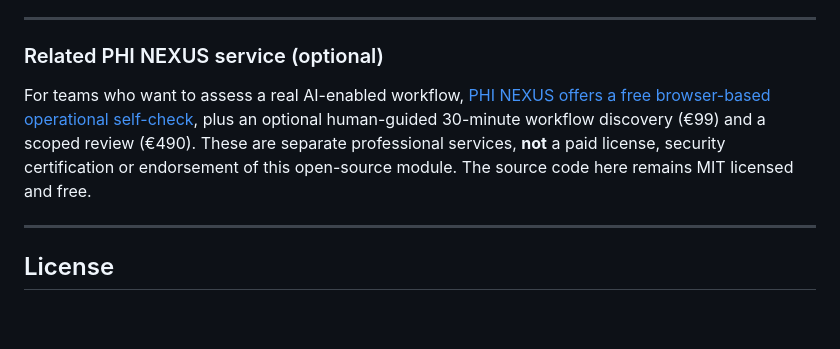
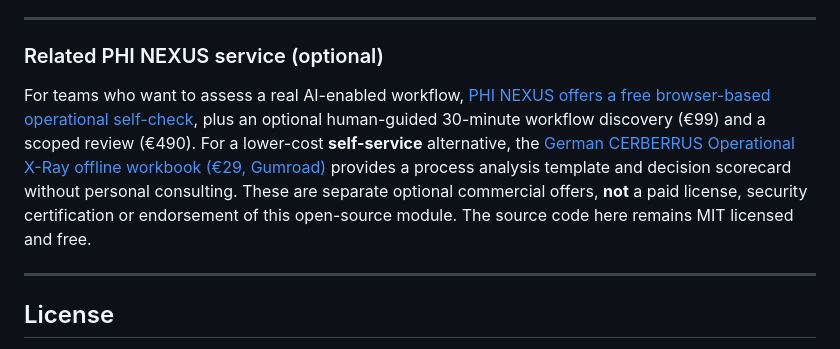
Before and after one commit to charlysmoky2010-hub/ai-guardrails-protocol, a Markdown page: README.md, the part around the change. Drawn GitHub-style; blank space fills up the shorter version.

Commit message:
docs: disclose optional offline workflow workbook beside free AI guardrails prototype

```diff
--- a/README.md
+++ b/README.md
@@ -81,7 +81,7 @@ Replace `/absolute/path/to/ai-guardrails-protocol` with the path to your own clo
 
 ### Related PHI NEXUS service (optional)
 
-For teams who want to assess a real AI-enabled workflow, [PHI NEXUS offers a free browser-based operational self-check](https://reverent-echo-c6ynd3a.shipstatic.com/), plus an optional human-guided 30-minute workflow discovery (€99) and a scoped review (€490). These are separate professional services, **not** a paid license, security certification or endorsement of this open-source module. The source code here remains MIT licensed and free.
+For teams who want to assess a real AI-enabled workflow, [PHI NEXUS offers a free browser-based operational self-check](https://reverent-echo-c6ynd3a.shipstatic.com/), plus an optional human-guided 30-minute workflow discovery (€99) and a scoped review (€490). For a lower-cost **self-service** alternative, the [German CERBERRUS Operational X-Ray offline workbook (€29, Gumroad)](https://smokycharly.gumroad.com/l/cyrada?utm_source=github&utm_medium=project_readme&utm_campaign=xray_sales_q4_2026&utm_content=ai_guardrails) provides a process analysis template and decision scorecard without personal consulting. These are separate optional commercial offers, **not** a paid license, security certification or endorsement of this open-source module. The source code here remains MIT licensed and free.
 
 ---
 
```
